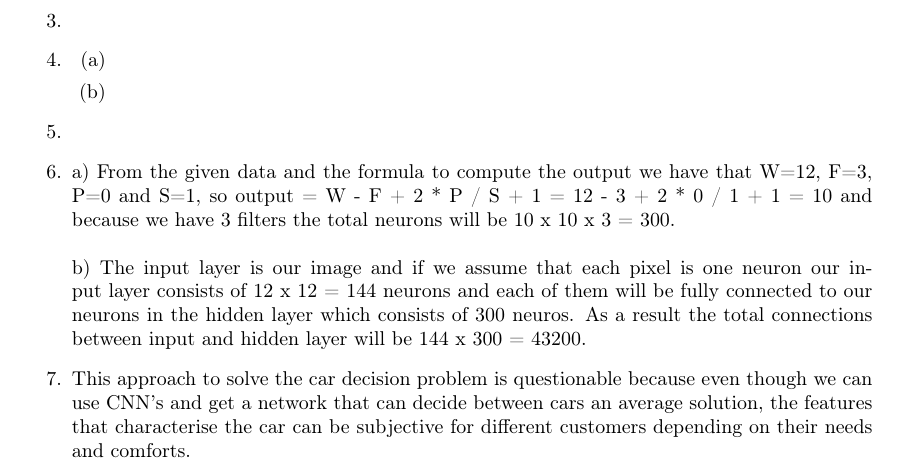
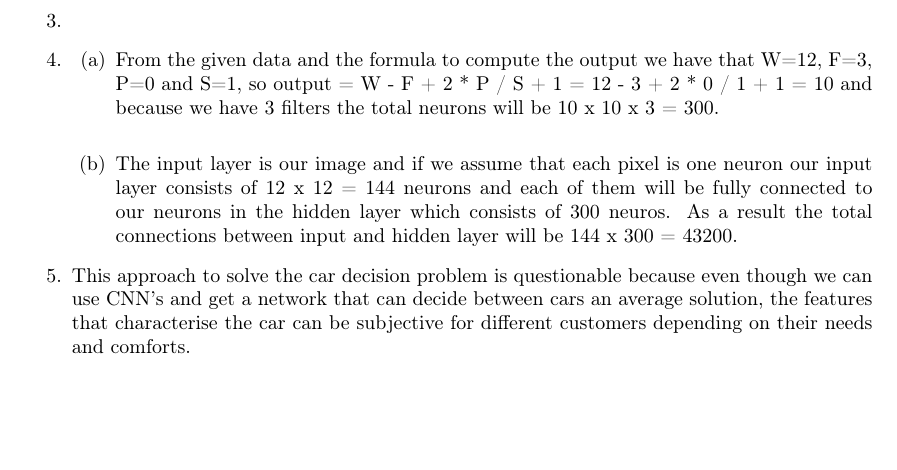
Before and after one commit to let369/Neural-Networks-Labs, a LaTeX document (Lab4/template.tex): part of the page, cut so that both start at the same text, the shorter picture padded with empty space. Compiled offline with pdfLaTeX.

Commit message:
structure latex change

```diff
--- a/Lab4/template.tex
+++ b/Lab4/template.tex
@@ -67,13 +67,10 @@ Weight sharing is a very important feature, as it can dramatically reduce the nu
 \item
 \item
 \begin{enumerate}
+\item From the given data and the formula to compute the output we have that W=12, F=3, P=0 and S=1, so output = W - F + 2 * P / S + 1 = 12 - 3 + 2 * 0 / 1 + 1 =  10 and because we have 3 filters the total neurons will be 10 x 10 x 3 = 300.\\
 \item
-\item
+ The input layer is our image and if we assume that  each pixel is one neuron our input layer consists of 12 x 12 = 144 neurons and each of them will be fully connected to our neurons in the hidden layer which consists of 300 neuros. As a result the total connections between input and hidden layer will be 144 x 300 = 43200.
 \end{enumerate}
-\item
-\item a) From the given data and the formula to compute the output we have that W=12, F=3, P=0 and S=1, so output = W - F + 2 * P / S + 1 = 12 - 3 + 2 * 0 / 1 + 1 =  10 and because we have 3 filters the total neurons will be 10 x 10 x 3 = 300.\\
-\\
-b) The input layer is our image and if we assume that  each pixel is one neuron our input layer consists of 12 x 12 = 144 neurons and each of them will be fully connected to our neurons in the hidden layer which consists of 300 neuros. As a result the total connections between input and hidden layer will be 144 x 300 = 43200.
 \item This approach to solve the car decision problem is questionable because even though we can use CNN's and get a network that can decide between cars an average solution, the features that characterise the car can be subjective for different customers depending on their needs and comforts.
 \end{enumerate}
 
```
Also changed, not shown: Lab4/template.pdf, 3 other files.
